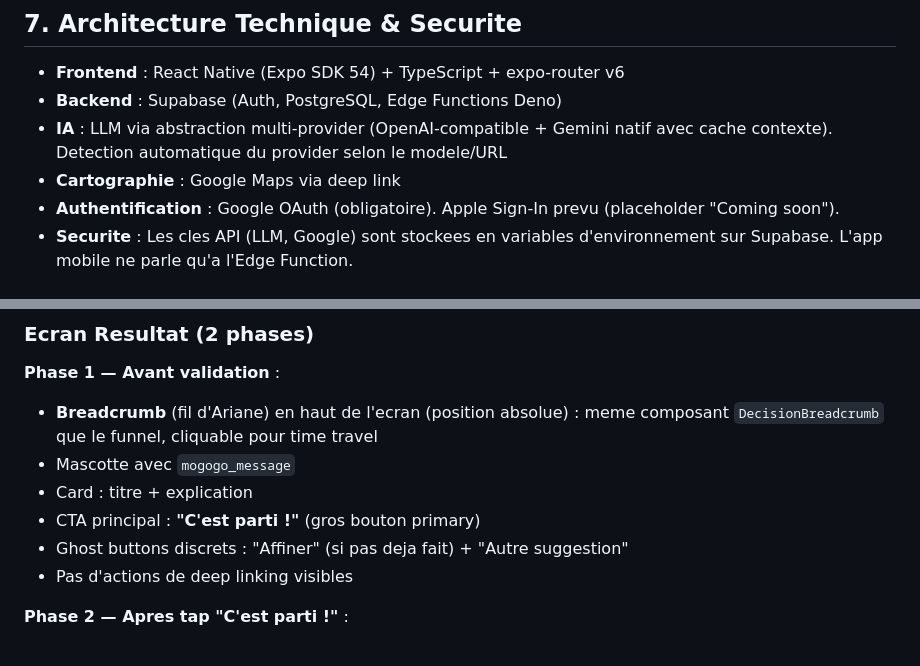
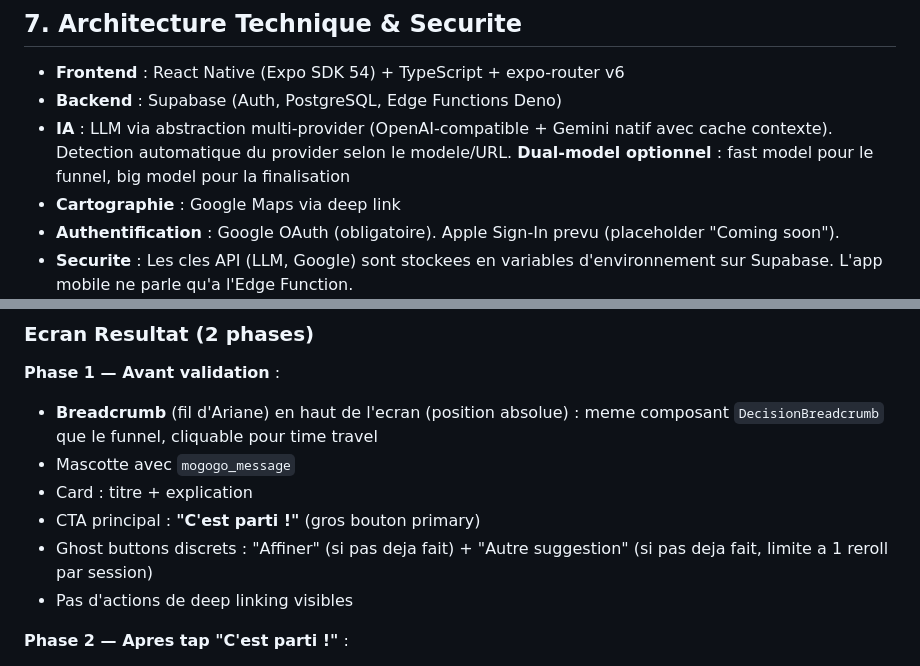
Before and after one commit to alexandre-langlais/mogogo, a Markdown page: specs.md, 2 parts joined by grey strips. GitHub-like rendering.

```diff
--- a/specs.md
+++ b/specs.md
@@ -198,7 +198,7 @@ Si le LLM renvoie un `google_maps_query` sans `actions`, le client cree automati
 
 * **Frontend** : React Native (Expo SDK 54) + TypeScript + expo-router v6
 * **Backend** : Supabase (Auth, PostgreSQL, Edge Functions Deno)
-* **IA** : LLM via abstraction multi-provider (OpenAI-compatible + Gemini natif avec cache contexte). Detection automatique du provider selon le modele/URL
+* **IA** : LLM via abstraction multi-provider (OpenAI-compatible + Gemini natif avec cache contexte). Detection automatique du provider selon le modele/URL. **Dual-model optionnel** : fast model pour le funnel, big model pour la finalisation
 * **Cartographie** : Google Maps via deep link
 * **Authentification** : Google OAuth (obligatoire). Apple Sign-In prevu (placeholder "Coming soon").
 * **Securite** : Les cles API (LLM, Google) sont stockees en variables d'environnement sur Supabase. L'app mobile ne parle qu'a l'Edge Function.
@@ -586,7 +589,7 @@ app/
 - Mascotte avec `mogogo_message`
 - Card : titre + explication
 - CTA principal : **"C'est parti !"** (gros bouton primary)
-- Ghost buttons discrets : "Affiner" (si pas deja fait) + "Autre suggestion"
+- Ghost buttons discrets : "Affiner" (si pas deja fait) + "Autre suggestion" (si pas deja fait, limite a 1 reroll par session)
 - Pas d'actions de deep linking visibles
 
 **Phase 2 — Apres tap "C'est parti !"** :
```
Also changed, not shown: other parts of specs.md (+51 -14 lines).
